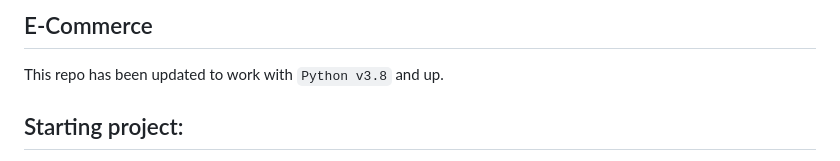
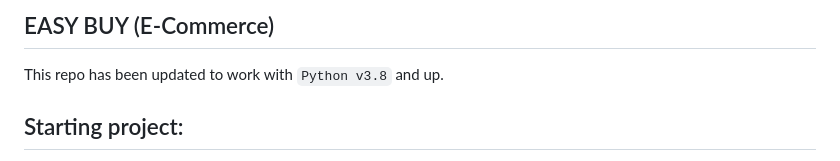
Before and after one commit to Naresh-Gudipalli/E-Commerce, a Markdown page: README.md, the part around the change. GitHub-like rendering.

```diff
--- a/README.md
+++ b/README.md
@@ -1,4 +1,4 @@
-## E-Commerce
+## EASY BUY (E-Commerce)
 
 This repo has been updated to work with `Python v3.8` and up.
 ## Starting project:
```
